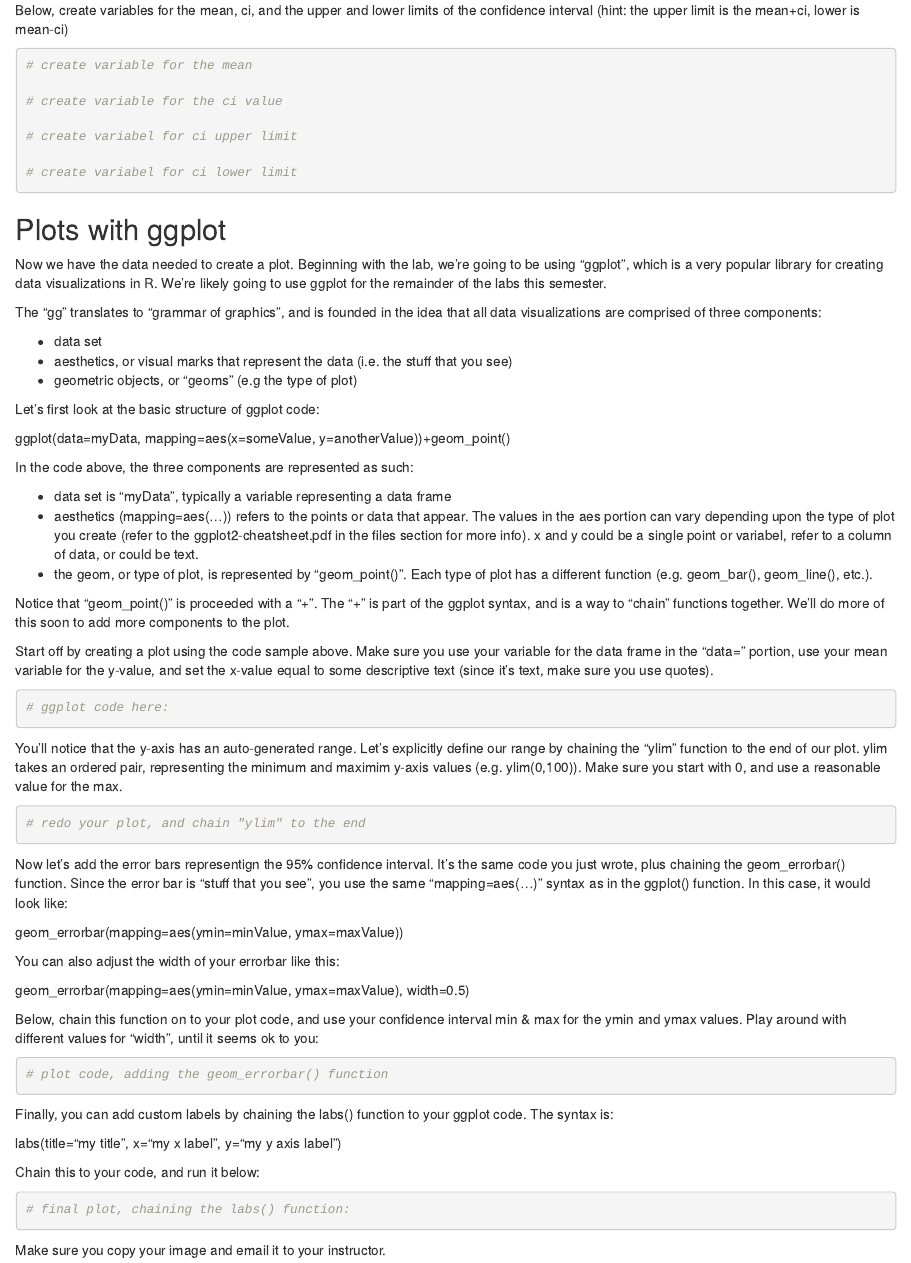
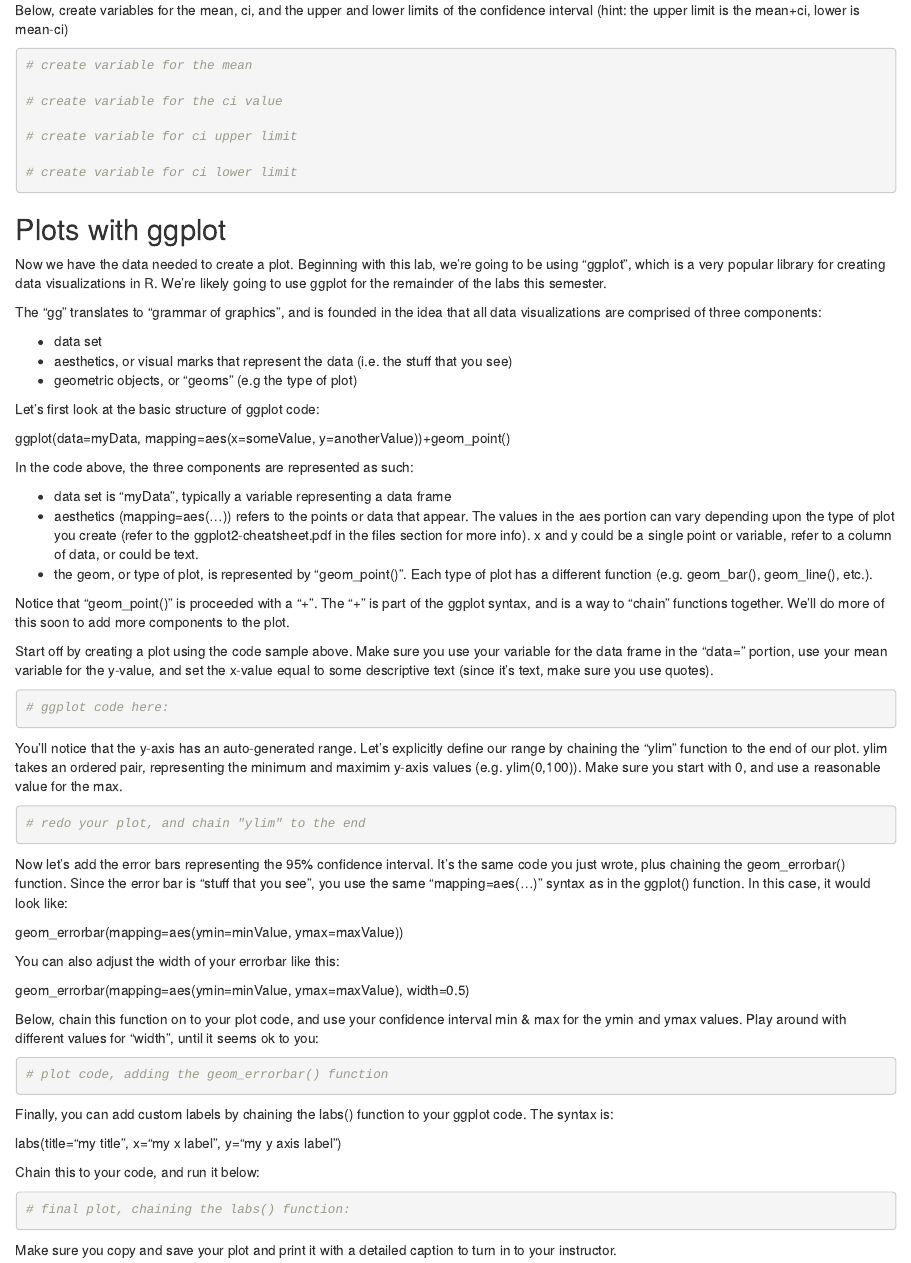
Before and after one commit to jeremymcwilliams/bio110-week3, an R Markdown document (Bio 110 - week 3 Lab.Rmd): the page in a window 1100 px wide, from 1620 px down. Rendered offline with R 4.5, knitr and Pandoc, with nearby package versions.

Commit message:
Lindy's updates plus readme zip file change

````diff
--- a/Bio 110 - week 3 Lab.Rmd
+++ b/Bio 110 - week 3 Lab.Rmd
@@ -100,16 +100,16 @@ Below, create variables for the mean, ci, and the upper and lower limits of the
 
 # create variable for the ci value
 
-# create variabel for ci upper limit
+# create variable for ci upper limit
 
-# create variabel for ci lower limit
+# create variable for ci lower limit
 
 
 ```
 
 ## Plots with ggplot
 
-Now we have the data needed to create a plot. Beginning with the lab, we're going to be using "ggplot", which is a very popular library for creating data visualizations in R. We're likely going to use ggplot for the remainder of the labs this semester.
+Now we have the data needed to create a plot. Beginning with this lab, we're going to be using "ggplot", which is a very popular library for creating data visualizations in R. We're likely going to use ggplot for the remainder of the labs this semester.
 
 The "gg" translates to "grammar of graphics", and is founded in the idea that all data visualizations are comprised of three components:
 
@@ -124,7 +124,7 @@ ggplot(data=myData, mapping=aes(x=someValue, y=anotherValue))+geom_point()
 In the code above, the three components are represented as such:
 
 * data set is "myData", typically a variable representing a data frame
-* aesthetics (mapping=aes(...)) refers to the points or data that appear. The values in the aes portion can vary depending upon the type of plot you create (refer to the ggplot2-cheatsheet.pdf in the files section for more info). x and y could be a single point or variabel, refer to a column of data, or could be text.
+* aesthetics (mapping=aes(...)) refers to the points or data that appear. The values in the aes portion can vary depending upon the type of plot you create (refer to the ggplot2-cheatsheet.pdf in the files section for more info). x and y could be a single point or variable, refer to a column of data, or could be text.
 * the geom, or type of plot, is represented by "geom_point()". Each type of plot has a different function (e.g. geom_bar(), geom_line(), etc.).
 
 Notice that "geom_point()" is proceeded with a "+". The "+" is part of the ggplot syntax, and is a way to "chain" functions together. We'll do more of this soon to add more components to the plot.
@@ -147,7 +147,7 @@ You'll notice that the y-axis has an auto-generated range. Let's explicitly defi
 
 ```
 
-Now let's add the error bars representign the 95% confidence interval. It's the same code you just wrote, plus chaining the geom_errorbar() function. Since the error bar is "stuff that you see", you use the same "mapping=aes(...)" syntax as in the ggplot() function. In this case, it would look like:
+Now let's add the error bars representing the 95% confidence interval. It's the same code you just wrote, plus chaining the geom_errorbar() function. Since the error bar is "stuff that you see", you use the same "mapping=aes(...)" syntax as in the ggplot() function. In this case, it would look like:
 
 geom_errorbar(mapping=aes(ymin=minValue, ymax=maxValue))
 
@@ -180,4 +180,4 @@ Chain this to your code, and run it below:
 
 
 
-Make sure you copy your image and email it to your instructor.
+Make sure you copy and save your plot and print it with a detailed caption to turn in to your instructor.
````
Also changed, not shown: README.md.
